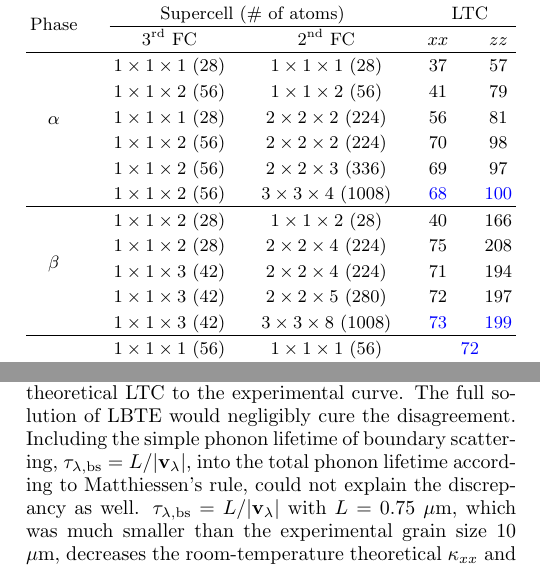
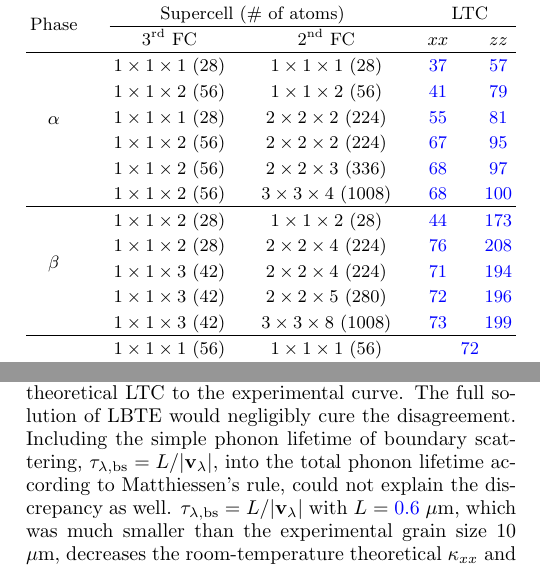
Before and after one commit to kazudetatsumi/ktpro, a LaTeX paper (Si3N4_manu/Si3N4.tex): two parts of the columns of pages 3 and 4 of 10, joined at a grey line, cut so that both start at the same text. Compiled offline with pdfLaTeX.

Commit message:
manu_m1010

```diff
--- a/Si3N4_manu/Si3N4.tex
+++ b/Si3N4_manu/Si3N4.tex
@@ -275,27 +275,27 @@ study.
    \hline
    \multirow{6}{*}{$\alpha$}
    & $1\times 1\times 1$ (28) & $1\times
-   1\times 1$ (28) & 37 &   57 \\
+   1\times 1$ (28) & \textcolor{blue}{37} &   \textcolor{blue}{57} \\
    & $1\times 1\times 2$ (56) & $1\times
-   1\times 2$ (56) & 41 &   79 \\
+   1\times 2$ (56) & \textcolor{blue}{41} &   \textcolor{blue}{79} \\
    & $1\times 1\times 1$ (28) & $2\times
-   2\times 2$ (224) & 56 &   81 \\
+   2\times 2$ (224) & \textcolor{blue}{55} &   \textcolor{blue}{81} \\
    & $1\times 1\times 2$ (56) & $2\times
-   2\times 2$ (224) & 70 &   98 \\
+   2\times 2$ (224) & \textcolor{blue}{67} &   \textcolor{blue}{95} \\
    & $1\times 1\times 2$ (56) & $2\times
-   2\times 3$ (336) & 69 &   97 \\
+   2\times 3$ (336) & \textcolor{blue}{68} &  \textcolor{blue}{97} \\
    & $1\times 1\times 2$ (56) & $3\times
    3\times 4$ (1008) & \textcolor{blue}{68} &  \textcolor{blue}{100} \\
    \hline
    \multirow{5}{*}{$\beta$}
    & $1\times 1\times 2$ (28) & $1\times
-   1\times 2$ (28) & 40 &   166 \\
+   1\times 2$ (28) & \textcolor{blue}{44} & \textcolor{blue}{173} \\
    & $1\times 1\times 2$ (28) & $2\times
-   2\times 4$ (224) & 75 &  208 \\
+   2\times 4$ (224) & \textcolor{blue}{76} &  \textcolor{blue}{208} \\
    & $1\times 1\times 3$ (42) & $2\times
-   2\times 4$ (224) & 71 &  194 \\
+   2\times 4$ (224) & \textcolor{blue}{71} & \textcolor{blue}{194} \\
    & $1\times 1\times 3$ (42) & $2\times
-   2\times 5$ (280) & 72 &  197 \\
+   2\times 5$ (280) & \textcolor{blue}{72} & \textcolor{blue}{196} \\
    & $1\times 1\times 3$ (42) & $3\times
    3\times 8$ (1008) & \textcolor{blue}{73} & \textcolor{blue}{199} \\
    \hline
@@ -480,7 +480,7 @@ experimental curve.  The full solution of LBTE would negligibly cure the
 disagreement.  Including the simple phonon lifetime of boundary scattering,
 $\tau_{\lambda,\text{bs}}=L/|\mathbf{v}_\lambda|$, into the total phonon
 lifetime according to Matthiessen's rule, could not explain the discrepancy as
-well.  $\tau_{\lambda,\text{bs}}=L/|\mathbf{v}_\lambda|$ with $L$ = 0.75
+well.  $\tau_{\lambda,\text{bs}}=L/|\mathbf{v}_\lambda|$ with $L$ = \textcolor{blue}{0.6}
 $\mu\text{m}$, which was much smaller than the experimental grain size 10
 $\mu\text{m}$, decreases the room-temperature theoretical $\kappa$$_{xx}$ and
 $\kappa$$_{zz}$ values toward the experimental values, but severely
```
Also changed, not shown: Si3N4_manu/Fig1_m1010.eps (added), tst_plot.eps, Si3N4_manu/Si3N4.tex (15 more changed lines), 8 other files.
